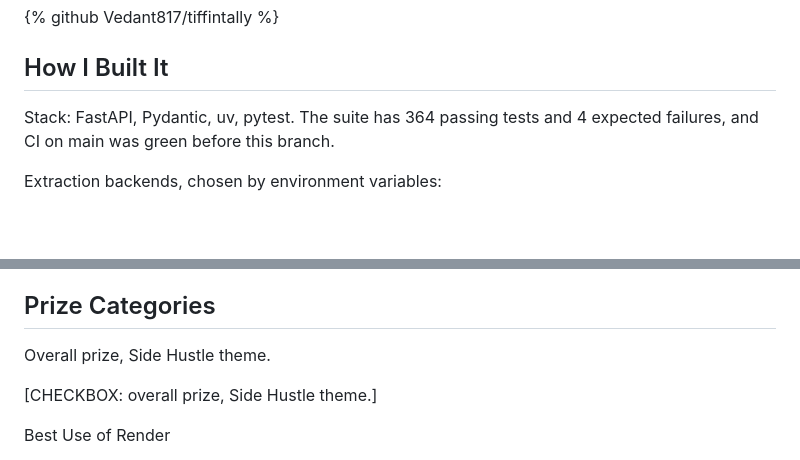
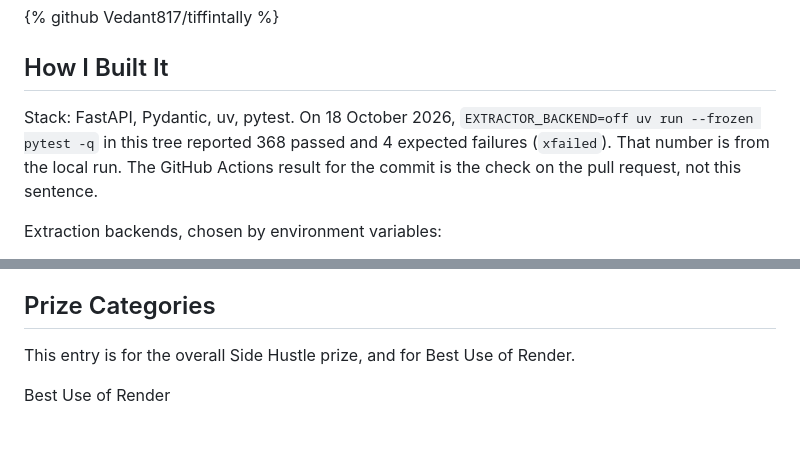
Before and after one commit to Vedant817/tiffintally, a Markdown page: post.md, 2 parts joined by grey strips. Rendered like a GitHub page; blank space fills up the shorter version.

```diff
--- a/post.md
+++ b/post.md
@@ -80,7 +82,7 @@ Open http://127.0.0.1:8000, paste an export and read the prep sheet. With no key
 
 ## How I Built It
 
-Stack: FastAPI, Pydantic, uv, pytest. The suite has 364 passing tests and 4 expected failures, and CI on main was green before this branch.
+Stack: FastAPI, Pydantic, uv, pytest. On 18 October 2026, `EXTRACTOR_BACKEND=off uv run --frozen pytest -q` in this tree reported 368 passed and 4 expected failures (`xfailed`). That number is from the local run. The GitHub Actions result for the commit is the check on the pull request, not this sentence.
 
 Extraction backends, chosen by environment variables:
 
@@ -107,9 +109,7 @@ A small set of real, human-written cook messages with hand labels. Until that ex
 
 ## Prize Categories
 
-Overall prize, Side Hustle theme.
-
-[CHECKBOX: overall prize, Side Hustle theme.]
+This entry is for the overall Side Hustle prize, and for Best Use of Render.
 
 Best Use of Render
 
```
Also changed, not shown: other parts of post.md (+5 -3 lines), HUMAN_TODO.md (+10 -11 lines), docs/demo/ledger.png (added), docs/demo/prep-sheet.png (added), 9 other files.
